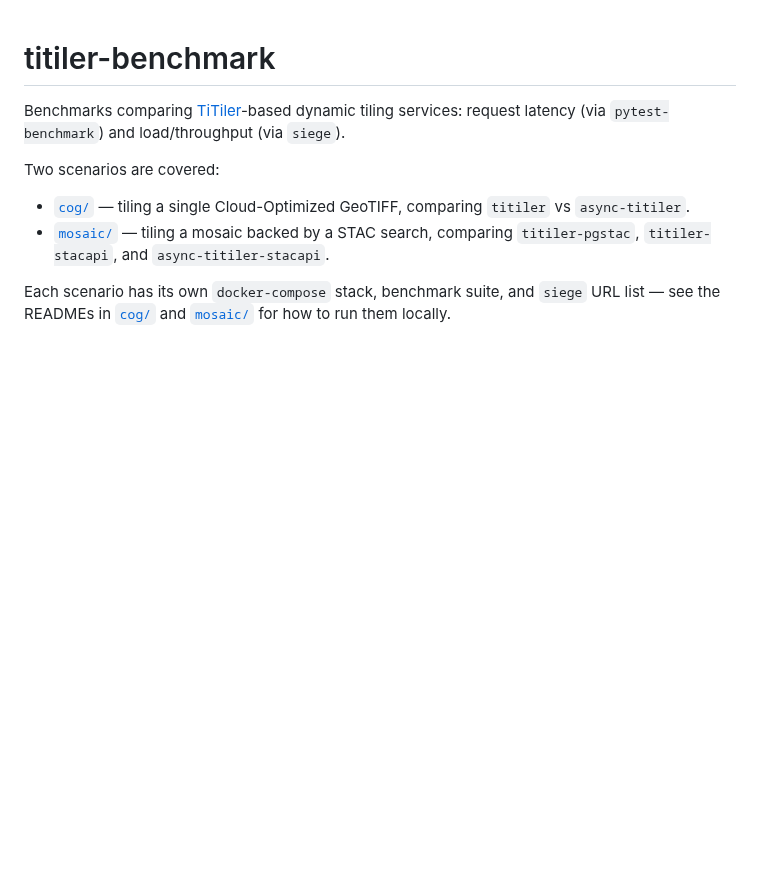
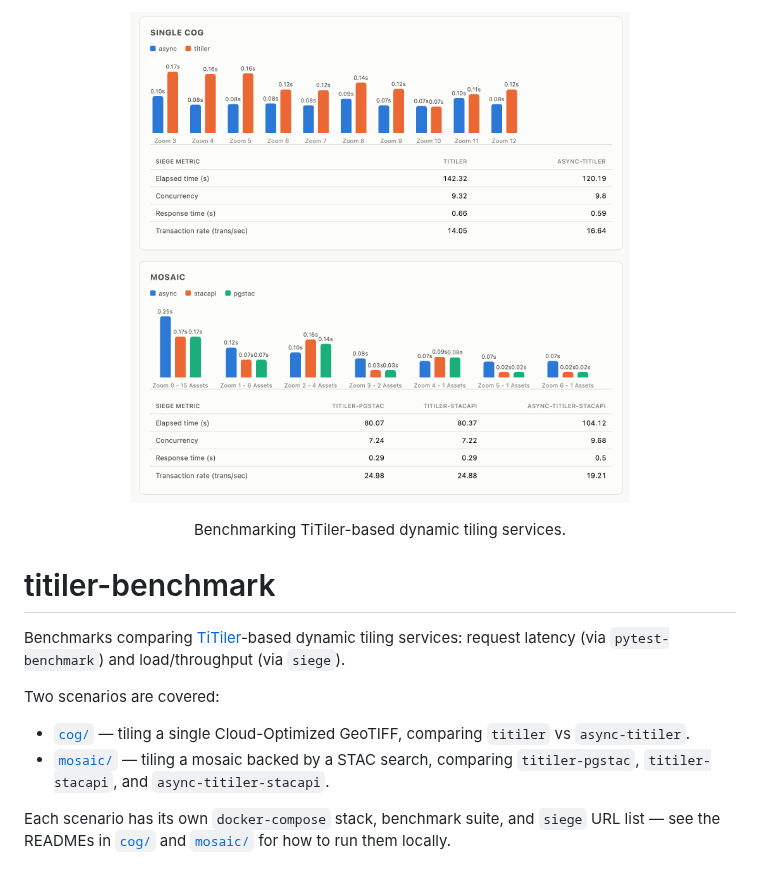
Before and after one commit to developmentseed/titiler-benchmark, a Markdown page: README.md, the part around the change. Drawn GitHub-style; pictures changed too: img/titiler-benchmark.png (added); blank space fills up the shorter version.

Commit message:
chore: readme

```diff
--- a/README.md
+++ b/README.md
@@ -1,3 +1,9 @@
+
+<p align="center">
+  <img width="500" src="img/titiler-benchmark.png"/>
+  <p align="center">Benchmarking TiTiler-based dynamic tiling services.</p>
+</p>
+
 # titiler-benchmark
 
 Benchmarks comparing [TiTiler](https://github.com/developmentseed/titiler)-based dynamic tiling services: request latency (via `pytest-benchmark`) and load/throughput (via `siege`).
```
